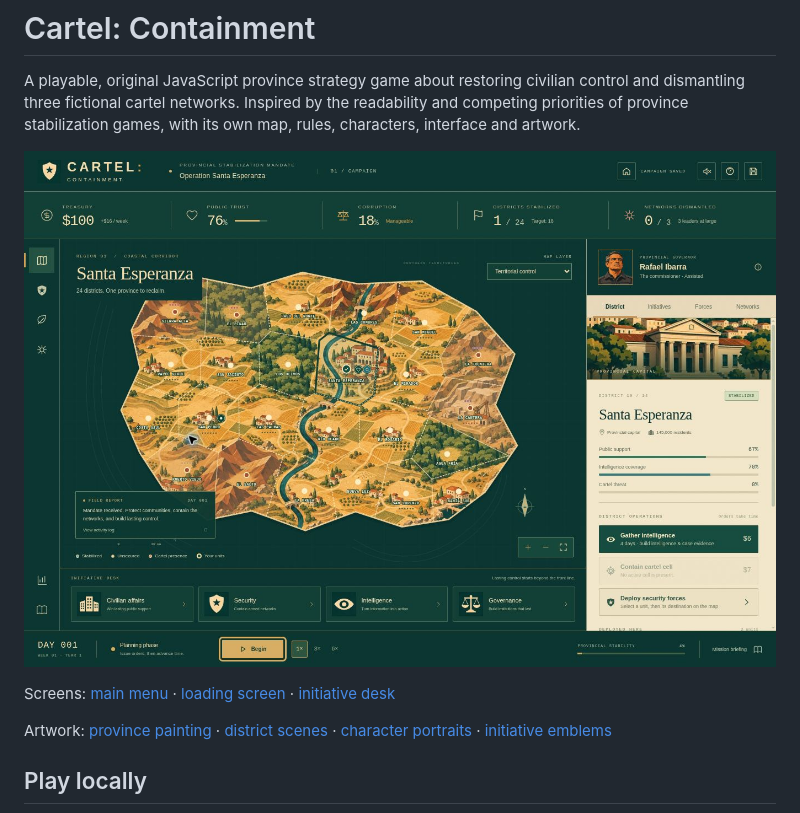
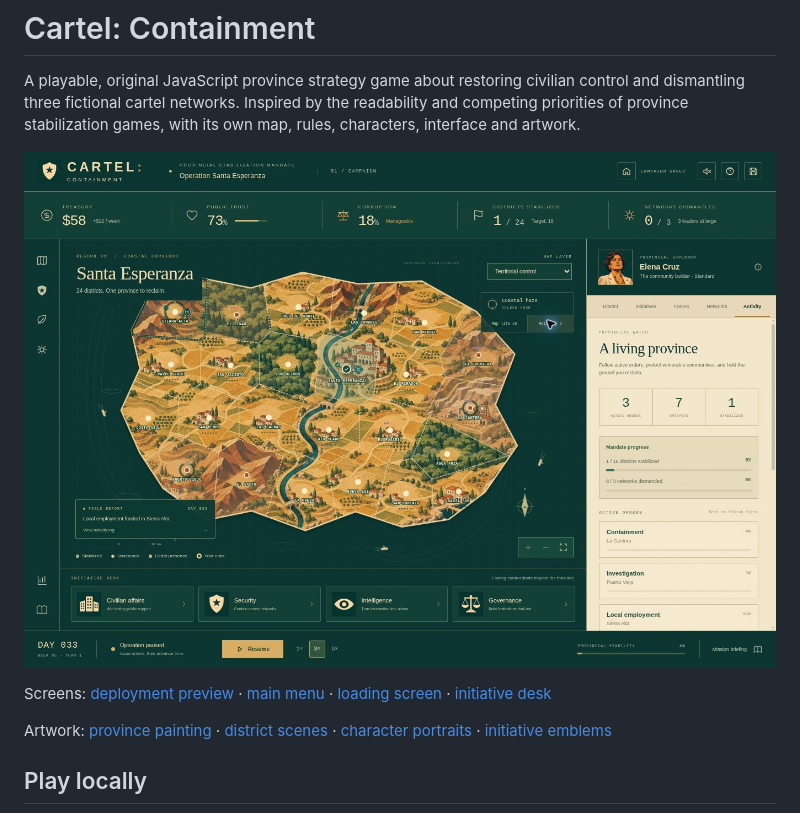
Before and after one commit to danielmartinez-maker/Cartel-Inc, a Markdown page: README.md, the part around the change. Rendered like a GitHub page; pictures changed too: docs/living-province.jpg (added).

Commit message:
Document the living province and keyboard deployment preview

```diff
--- a/README.md
+++ b/README.md
@@ -2,9 +2,9 @@
 
 A playable, original JavaScript province strategy game about restoring civilian control and dismantling three fictional cartel networks. Inspired by the readability and competing priorities of province stabilization games, with its own map, rules, characters, interface and artwork.
 
-![Illustrated Santa Esperanza province with selectable districts](docs/illustrated-province.jpg)
+![Living Santa Esperanza province and operational activity view](docs/living-province.jpg)
 
-Screens: [main menu](docs/main-menu.jpg) · [loading screen](docs/loading-screen.jpg) · [initiative desk](docs/art-direction-initiatives.jpg)
+Screens: [deployment preview](docs/deployment-preview.jpg) · [main menu](docs/main-menu.jpg) · [loading screen](docs/loading-screen.jpg) · [initiative desk](docs/art-direction-initiatives.jpg)
 
 Artwork: [province painting](assets/santa-esperanza-map.webp) · [district scenes](assets/district-scenes.webp) · [character portraits](assets/portraits-print.webp) · [initiative emblems](assets/initiatives-print.webp)
 
```
Also changed, not shown: docs/LIVING-MAP.md (+4 -0 lines), docs/deployment-preview.jpg (added).
